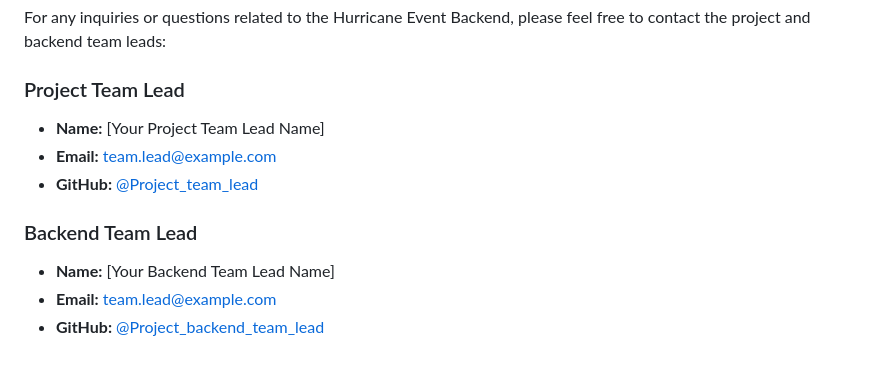
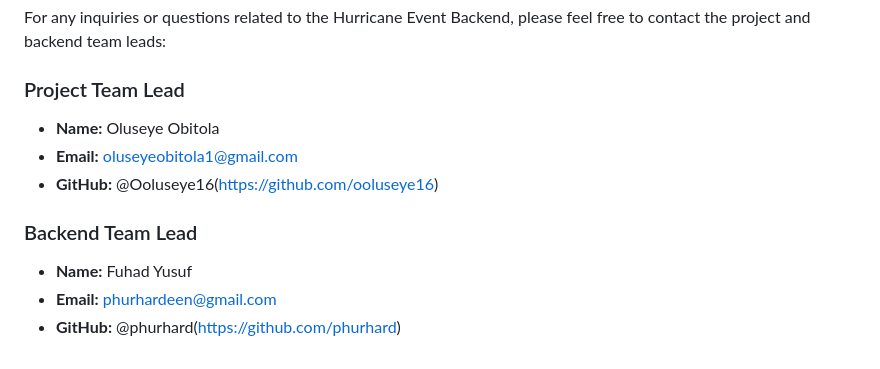
Before and after one commit to hngx-org/Hurricane-event-backend, a Markdown page: README.md, the part around the change. Rendered like a GitHub page.

```diff
--- a/README.md
+++ b/README.md
@@ -92,12 +92,12 @@ For any inquiries or questions related to the Hurricane Event Backend, please fe
 
 ### Project Team Lead
 
-- **Name:** [Your Project Team Lead Name]
-- **Email:** team.lead@example.com
-- **GitHub:** [@Project_team_lead](https://github.com/Project_team_lead)
+- **Name:** Oluseye Obitola
+- **Email:** oluseyeobitola1@gmail.com
+- **GitHub:** @Ooluseye16(https://github.com/ooluseye16)
 
 ### Backend Team Lead
 
-- **Name:** [Your Backend Team Lead Name]
-- **Email:** team.lead@example.com
-- **GitHub:** [@Project_backend_team_lead](https://github.com/Project_backend_team_lead)
+- **Name:**  Fuhad Yusuf
+- **Email:** phurhardeen@gmail.com
+- **GitHub:** @phurhard(https://github.com/phurhard)
```
